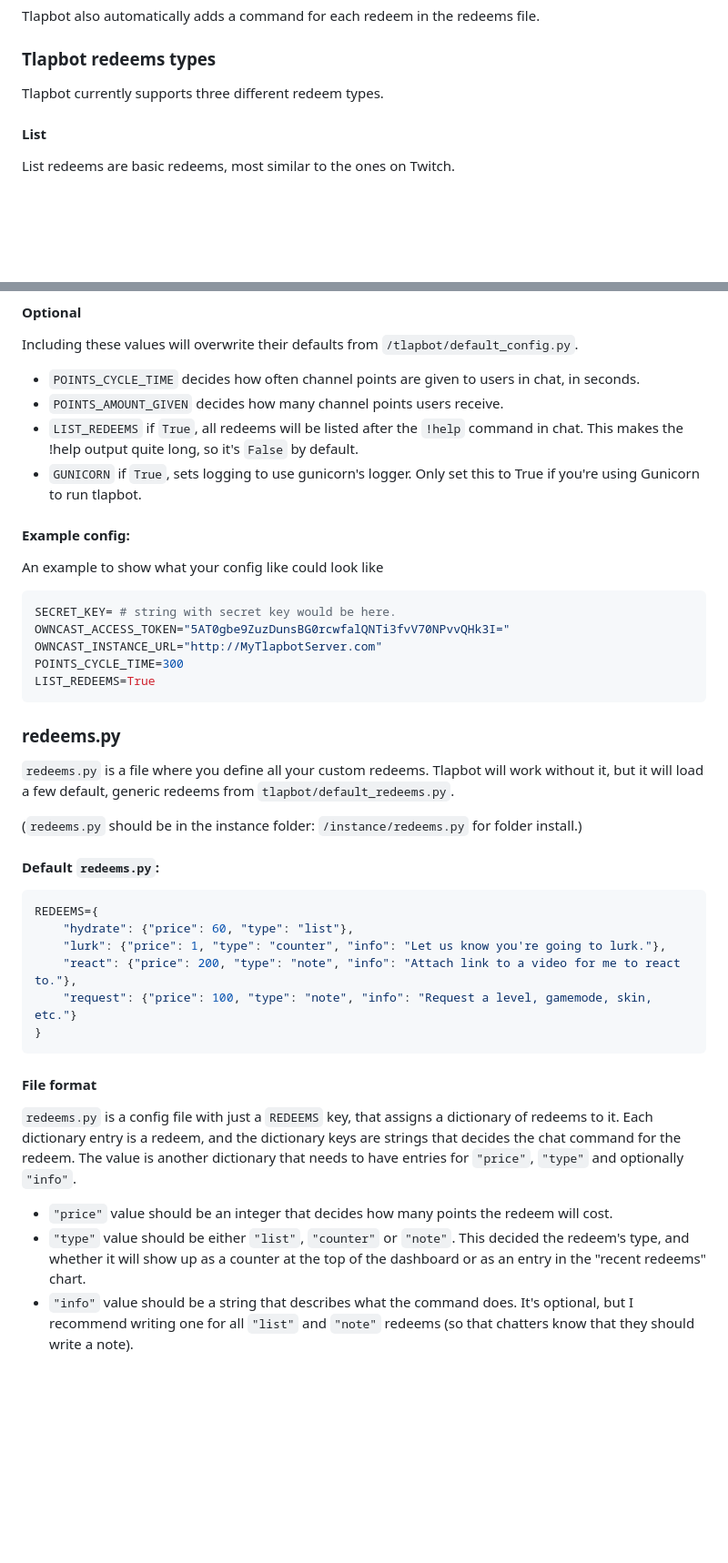
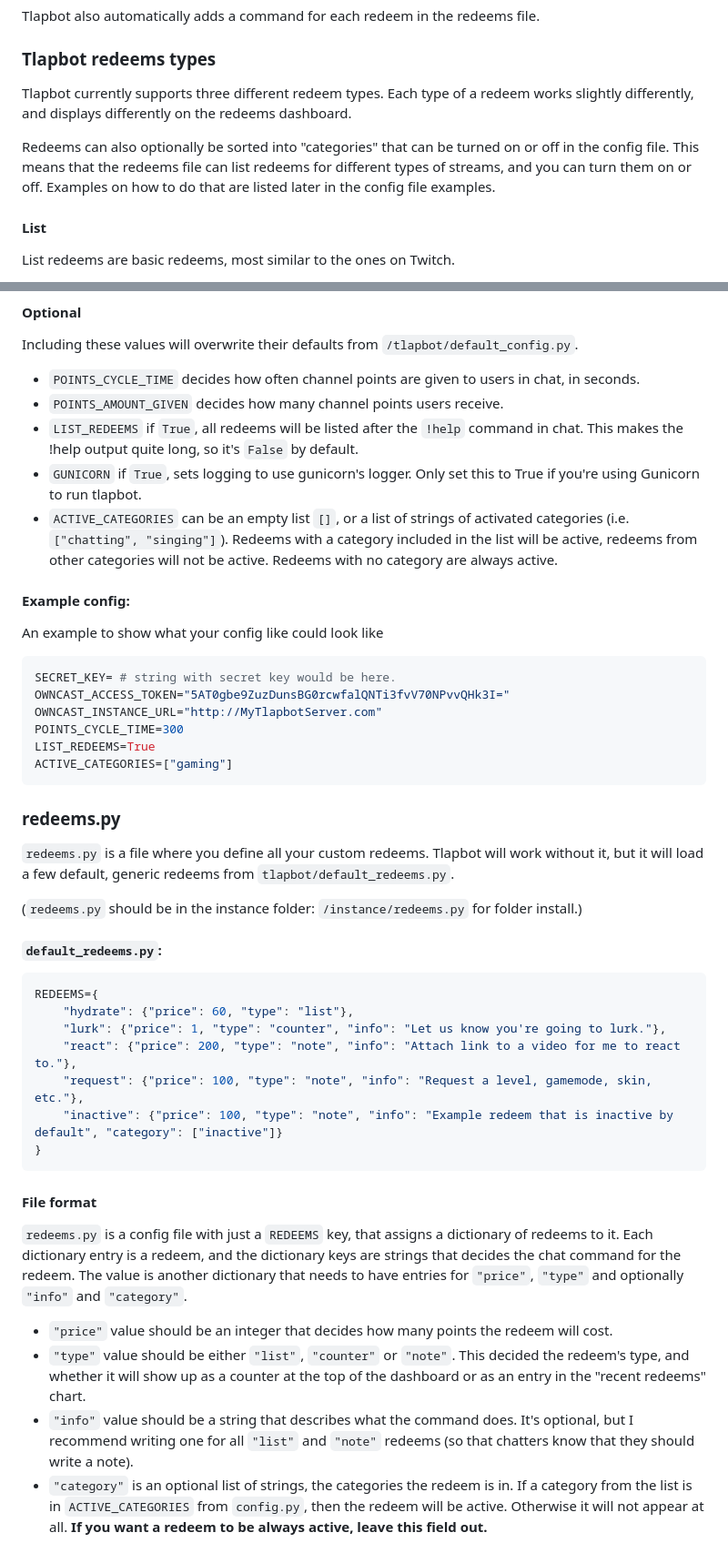
Before and after one commit to GamePlayer-8/tlapbot, a Markdown page: README.md, 2 parts joined by grey strips. Shown at 91% size. Rendered like a GitHub page; blank space fills up the shorter version.

Commit message:
draft of updated readme currently it says that categories are a list but they are not. i hope to make them a list before release lol

````diff
--- a/README.md
+++ b/README.md
@@ -25,7 +25,13 @@ Tlapbot has these basic commands:
 
 Tlapbot also automatically adds a command for each redeem in the redeems file.
 ### Tlapbot redeems types
-Tlapbot currently supports three different redeem types.
+Tlapbot currently supports three different redeem types. Each type of a redeem
+works slightly differently, and displays differently on the redeems dashboard.
+
+Redeems can also optionally be sorted into "categories" that can be turned on
+or off in the config file. This means that the redeems file can list redeems
+for different types of streams, and you can turn them on or off. Examples on how
+to do that are listed later in the config file examples.
 #### List
 List redeems are basic redeems, most similar to the ones on Twitch.
 
@@ -231,6 +242,7 @@ in seconds.
 - `LIST_REDEEMS` if `True`, all redeems will be listed after the `!help` command in chat.
 This makes the !help output quite long, so it's `False` by default.
 - `GUNICORN` if `True`, sets logging to use gunicorn's logger. Only set this to True if you're using Gunicorn to run tlapbot.
+- `ACTIVE_CATEGORIES` can be an empty list `[]`, or a list of strings of activated categories (i.e. `["chatting", "singing"]`). Redeems with a category included in the list will be active, redeems from other categories will not be active. Redeems with no category are always active.
 #### Example config:
 An example to show what your config like could look like
 ```python
@@ -239,24 +251,27 @@ OWNCAST_ACCESS_TOKEN="5AT0gbe9ZuzDunsBG0rcwfalQNTi3fvV70NPvvQHk3I="
 OWNCAST_INSTANCE_URL="http://MyTlapbotServer.com"
 POINTS_CYCLE_TIME=300
 LIST_REDEEMS=True
+ACTIVE_CATEGORIES=["gaming"]
 ```
 ### redeems.py
 `redeems.py` is a file where you define all your custom redeems. Tlapbot will work without it, but it will load a few default, generic redeems from `tlapbot/default_redeems.py`.
 
 (`redeems.py` should be in the instance folder: `/instance/redeems.py` for folder install.)
-#### Default `redeems.py`:
+#### `default_redeems.py`:
 ```python
 REDEEMS={
     "hydrate": {"price": 60, "type": "list"},
     "lurk": {"price": 1, "type": "counter", "info": "Let us know you're going to lurk."},
     "react": {"price": 200, "type": "note", "info": "Attach link to a video for me to react to."},
-    "request": {"price": 100, "type": "note", "info": "Request a level, gamemode, skin, etc."}
+    "request": {"price": 100, "type": "note", "info": "Request a level, gamemode, skin, etc."},
+    "inactive": {"price": 100, "type": "note", "info": "Example redeem that is inactive by default", "category": ["inactive"]}
 }
 ```
 #### File format
 `redeems.py` is a config file with just a `REDEEMS` key, that assigns a dictionary of redeems to it.
-Each dictionary entry is a redeem, and the dictionary keys are strings that decides the chat command for the redeem. The value is another dictionary that needs to have entries for `"price"`, `"type"` and optionally `"info"`.
+Each dictionary entry is a redeem, and the dictionary keys are strings that decides the chat command for the redeem. The value is another dictionary that needs to have entries for `"price"`, `"type"` and optionally `"info"` and `"category"`.
 
 - `"price"` value should be an integer that decides how many points the redeem will cost.
 - `"type"` value should be either `"list"`, `"counter"` or `"note"`. This decided the redeem's type, and whether it will show up as a counter at the top of the dashboard or as an entry in the "recent redeems" chart.
 - `"info"` value should be a string that describes what the command does. It's optional, but I recommend writing one for all `"list"` and `"note"` redeems (so that chatters know that they should write a note).
+- `"category"` is an optional list of strings, the categories the redeem is in. If a category from the list is in `ACTIVE_CATEGORIES` from `config.py`, then the redeem will be active. Otherwise it will not appear at all. **If you want a redeem to be always active, leave this field out.**
````
Also changed, not shown: other parts of README.md (+6 -1 lines).
